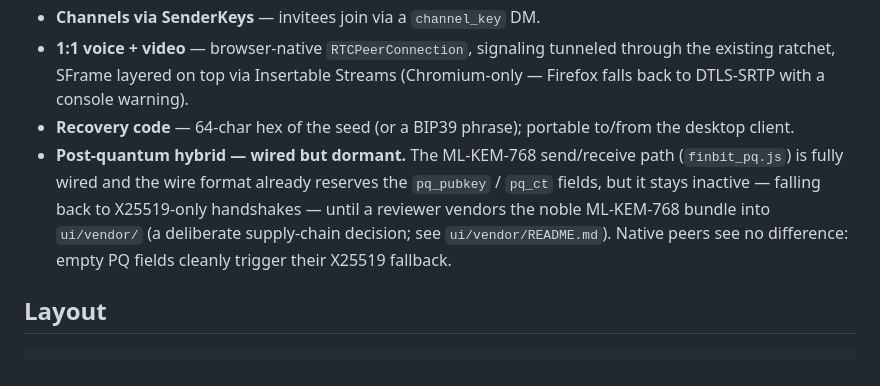
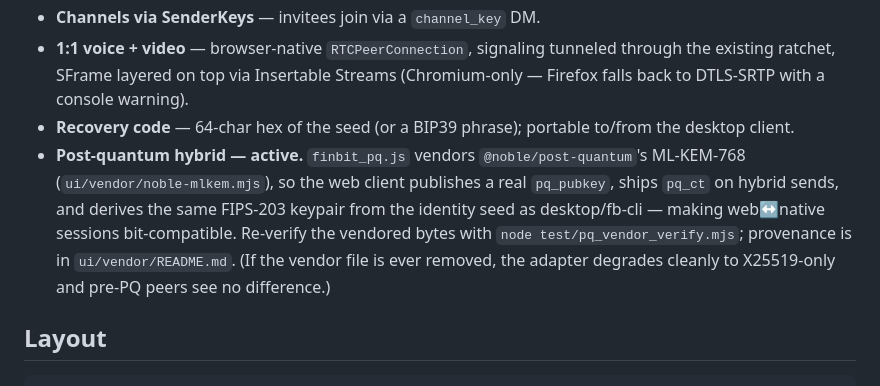
Before and after one commit to Finmacjones/FinBit, a Markdown page: client-web/README.md, the part around the change. Rendered like a GitHub page.

Commit message:
docs: mark web PQ active now that @noble ML-KEM is vendored
The web client is no longer "wired but dormant" — with noble-mlkem.mjs
vendored, web PQ-hybrid is active and web<->desktop/fb-cli sessions are
bit-compatible. Updates the root + web READMEs and drops the now-obsolete
"Post-quantum on the web client" row from the still-gated table.

```diff
--- a/client-web/README.md
+++ b/client-web/README.md
@@ -15,13 +15,14 @@ Emscripten, drives a Discord-style HTML/CSS/JS UI on top.
   with a console warning).
 - **Recovery code** — 64-char hex of the seed (or a BIP39 phrase);
   portable to/from the desktop client.
-- **Post-quantum hybrid — wired but dormant.** The ML-KEM-768 send/receive
-  path (`finbit_pq.js`) is fully wired and the wire format already reserves
-  the `pq_pubkey` / `pq_ct` fields, but it stays inactive — falling back to
-  X25519-only handshakes — until a reviewer vendors the noble ML-KEM-768
-  bundle into `ui/vendor/` (a deliberate supply-chain decision; see
-  `ui/vendor/README.md`). Native peers see no difference: empty PQ fields
-  cleanly trigger their X25519 fallback.
+- **Post-quantum hybrid — active.** `finbit_pq.js` vendors
+  `@noble/post-quantum`'s ML-KEM-768 (`ui/vendor/noble-mlkem.mjs`), so the
+  web client publishes a real `pq_pubkey`, ships `pq_ct` on hybrid sends, and
+  derives the same FIPS-203 keypair from the identity seed as desktop/fb-cli
+  — making web↔native sessions bit-compatible. Re-verify the vendored bytes
+  with `node test/pq_vendor_verify.mjs`; provenance is in `ui/vendor/README.md`.
+  (If the vendor file is ever removed, the adapter degrades cleanly to
+  X25519-only and pre-PQ peers see no difference.)
 
 ## Layout
 
```
Also changed, not shown: README.md (+4 -4 lines).
